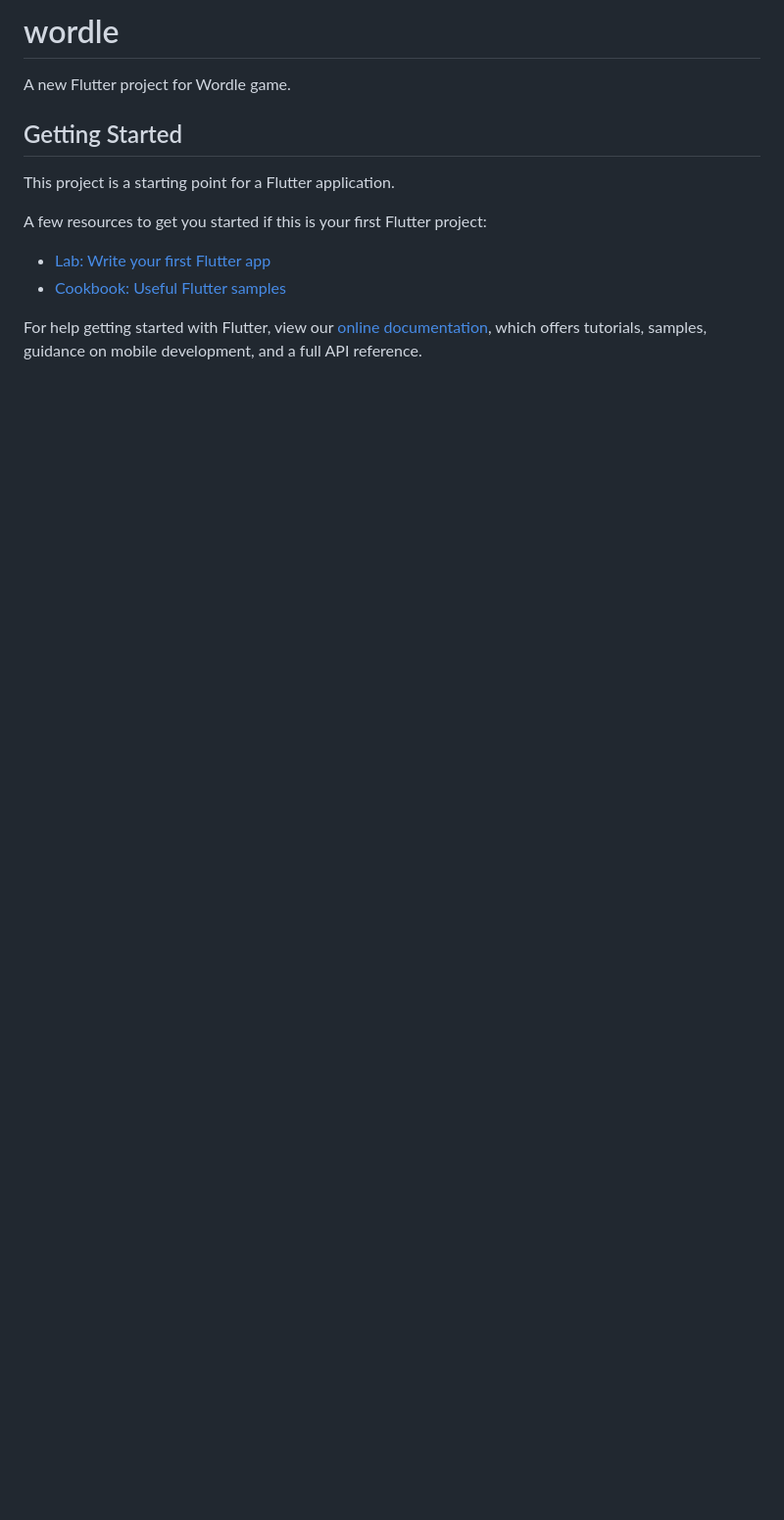
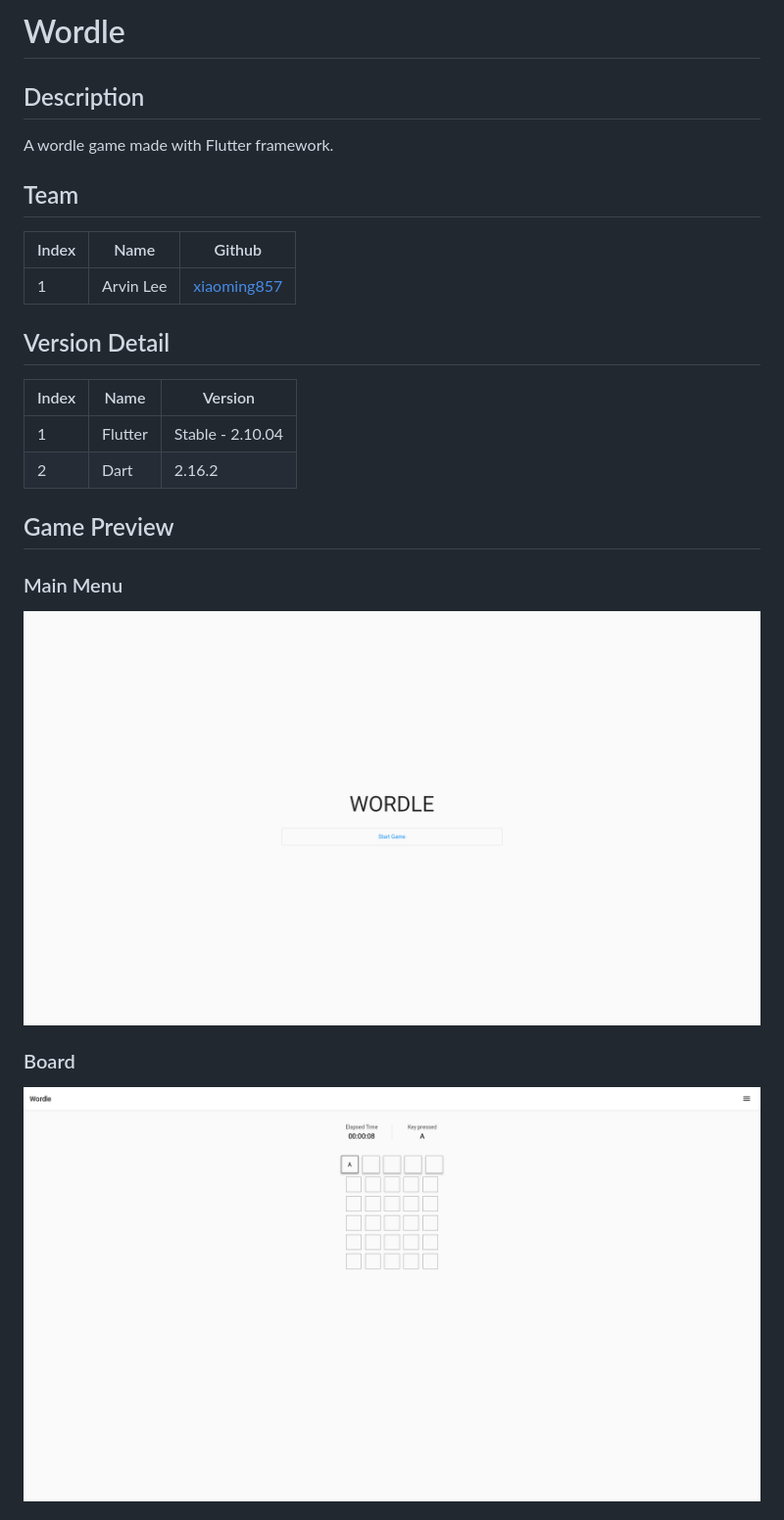
Before and after one commit to xiaoming857/wordle, a Markdown page: README.md, the part around the change printed below. Shown: that part at 98% size. Rendered like a GitHub page; pictures changed too: assets/images/board.png (added), assets/images/main_menu.png (added); blank space fills up the shorter version.

```diff
--- a/README.md
+++ b/README.md
@@ -1,16 +1,29 @@
-# wordle
+# Wordle
 
-A new Flutter project for Wordle game.
+## Description
 
-## Getting Started
+A wordle game made with Flutter framework.
 
-This project is a starting point for a Flutter application.
+## Team
 
-A few resources to get you started if this is your first Flutter project:
+| Index | Name      | Github                                        |
+| ----- | --------- | --------------------------------------------- |
+| 1     | Arvin Lee | [xiaoming857](https://github.com/xiaoming857) |
 
-- [Lab: Write your first Flutter app](https://flutter.dev/docs/get-started/codelab)
-- [Cookbook: Useful Flutter samples](https://flutter.dev/docs/cookbook)
+## Version Detail
 
-For help getting started with Flutter, view our
-[online documentation](https://flutter.dev/docs), which offers tutorials,
-samples, guidance on mobile development, and a full API reference.
+| Index | Name    | Version          |
+| ----- | ------- | ---------------- |
+| 1     | Flutter | Stable - 2.10.04 |
+| 2     | Dart    | 2.16.2           |
+
+## Game Preview
+
+### Main Menu
+
+<img title="" src="assets/images/main_menu.png" alt="" data-align="center">
+
+### Board
+
+![](assets/images/board.png)
+
```
Also changed, not shown: other parts of README.md (+3 -0 lines), assets/images/menu.png (added).
